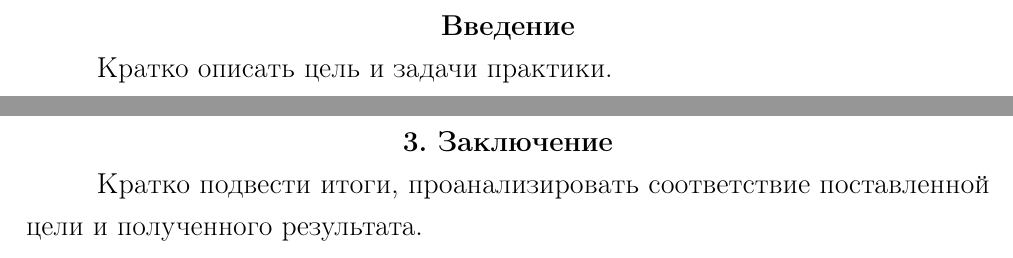
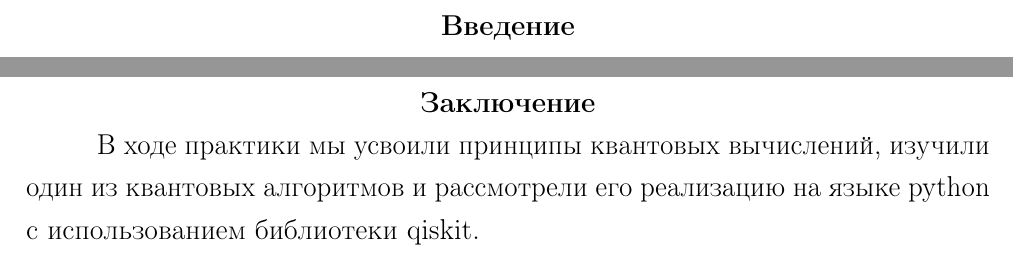
Before and after one commit to kivyfreakt/shor-s-algorithm, a LaTeX document (report/report.tex): two parts of pages 5 and 18 of 23, joined at a grey line, cut so that both start at the same text. Compiled offline with pdfLaTeX.

Commit message:
Update report

```diff
--- a/report/report.tex
+++ b/report/report.tex
@@ -96,7 +96,7 @@
 
 	\newpage
 	\anonsection{Введение}
-	Кратко описать цель и задачи практики.
+
 
 
 	\newpage
@@ -330,8 +330,8 @@
 
 
 	\newpage
-	\section{Заключение}
-	Кратко подвести итоги, проанализировать соответствие поставленной цели и полученного результата.
+	\anonsection{Заключение}
+	В ходе практики мы усвоили принципы квантовых вычислений, изучили один из квантовых алгоритмов и рассмотрели его реализацию на языке python с использованием библиотеки qiskit.
 
 	\newpage
 	\include{tex/bibliography}
```
Also changed, not shown: report/tex/add.tex (+7 -4 lines), report/report.pdf.
